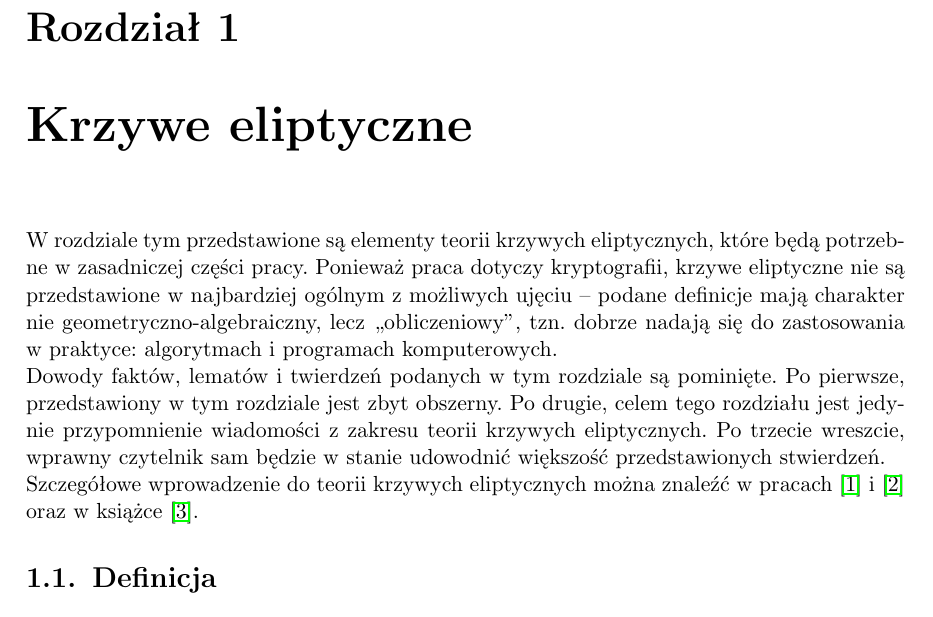
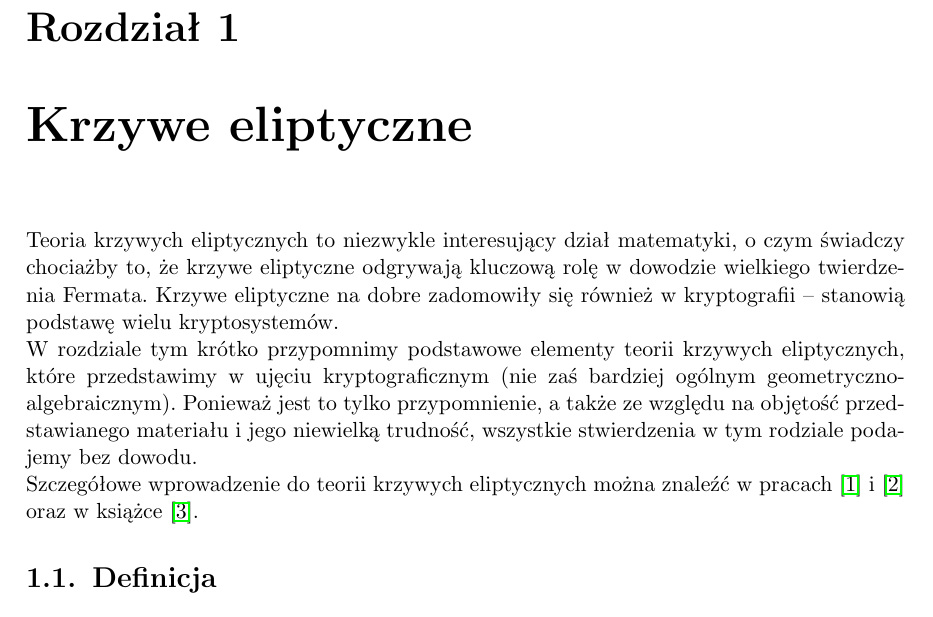
Before and after one commit to jasiu85/math-mgr, a LaTeX thesis (doc/mgr/mgr.tex, which reads doc/mgr/elliptic_curves.tex): part of page 9 of 67, cut so that both start at the same text. Compiled offline with pdfLaTeX.

Commit message:
Refactor chapter 1 intro.

```diff
--- a/doc/mgr/elliptic_curves.tex
+++ b/doc/mgr/elliptic_curves.tex
@@ -1,24 +1,22 @@
 \chapter{Krzywe eliptyczne}
 
 \noindent
-W rozdziale tym przedstawione są elementy teorii krzywych eliptycznych,
-które będą potrzebne w zasadniczej części pracy.
-Ponieważ praca dotyczy kryptografii,
-krzywe eliptyczne nie są przedstawione
-w najbardziej ogólnym z możliwych ujęciu --
-podane definicje mają charakter nie geometryczno-algebraiczny,
-lecz ,,obliczeniowy'',
-tzn. dobrze nadają się do zastosowania w praktyce:
-algorytmach i programach komputerowych.
+Teoria krzywych eliptycznych to niezwykle interesujący dział matematyki,
+o czym świadczy chociażby to,
+że krzywe eliptyczne odgrywają kluczową rolę
+w dowodzie wielkiego twierdzenia Fermata.
+Krzywe eliptyczne na dobre zadomowiły się również w kryptografii --
+stanowią podstawę wielu kryptosystemów.
 
 \noindent
-Dowody faktów, lematów i twierdzeń podanych w tym rozdziale są pominięte.
-Po pierwsze, przedstawiony w tym rozdziale jest zbyt obszerny.
-Po drugie, celem tego rozdziału jest jedynie przypomnienie wiadomości
-z zakresu teorii krzywych eliptycznych.
-Po trzecie wreszcie,
-wprawny czytelnik sam będzie w stanie udowodnić
-większość przedstawionych stwierdzeń.
+W rozdziale tym krótko przypomnimy
+podstawowe elementy teorii krzywych eliptycznych,
+które przedstawimy w ujęciu kryptograficznym
+(nie zaś bardziej ogólnym geometryczno-algebraicznym).
+Ponieważ jest to tylko przypomnienie,
+a także ze względu na objętość przedstawianego materiału
+i jego niewielką trudność,
+wszystkie stwierdzenia w tym rodziale podajemy bez dowodu.
 
 \noindent
 Szczegółowe wprowadzenie do teorii krzywych eliptycznych
```
